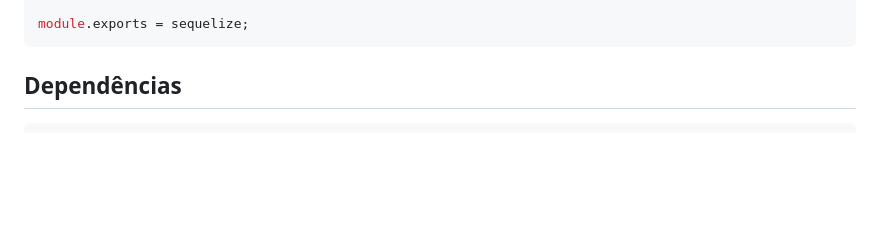
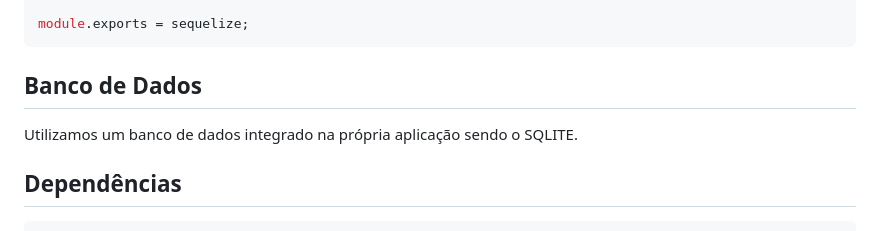
Before and after one commit to caiobarbosa881/api-mvc-nodejs, a Markdown page: README.md, the part around the change. Rendered like a GitHub page; blank space fills up the shorter version.

Commit message:
docs: adicionando subtítulo Banco de Dados

````diff
--- a/README.md
+++ b/README.md
@@ -139,7 +139,9 @@ const sequelize = new Sequelize({
 
 module.exports = sequelize;
 ```
+## Banco de Dados
 
+Utilizamos um banco de dados integrado na própria aplicação sendo o SQLITE.
 
 ## Dependências
 
````
